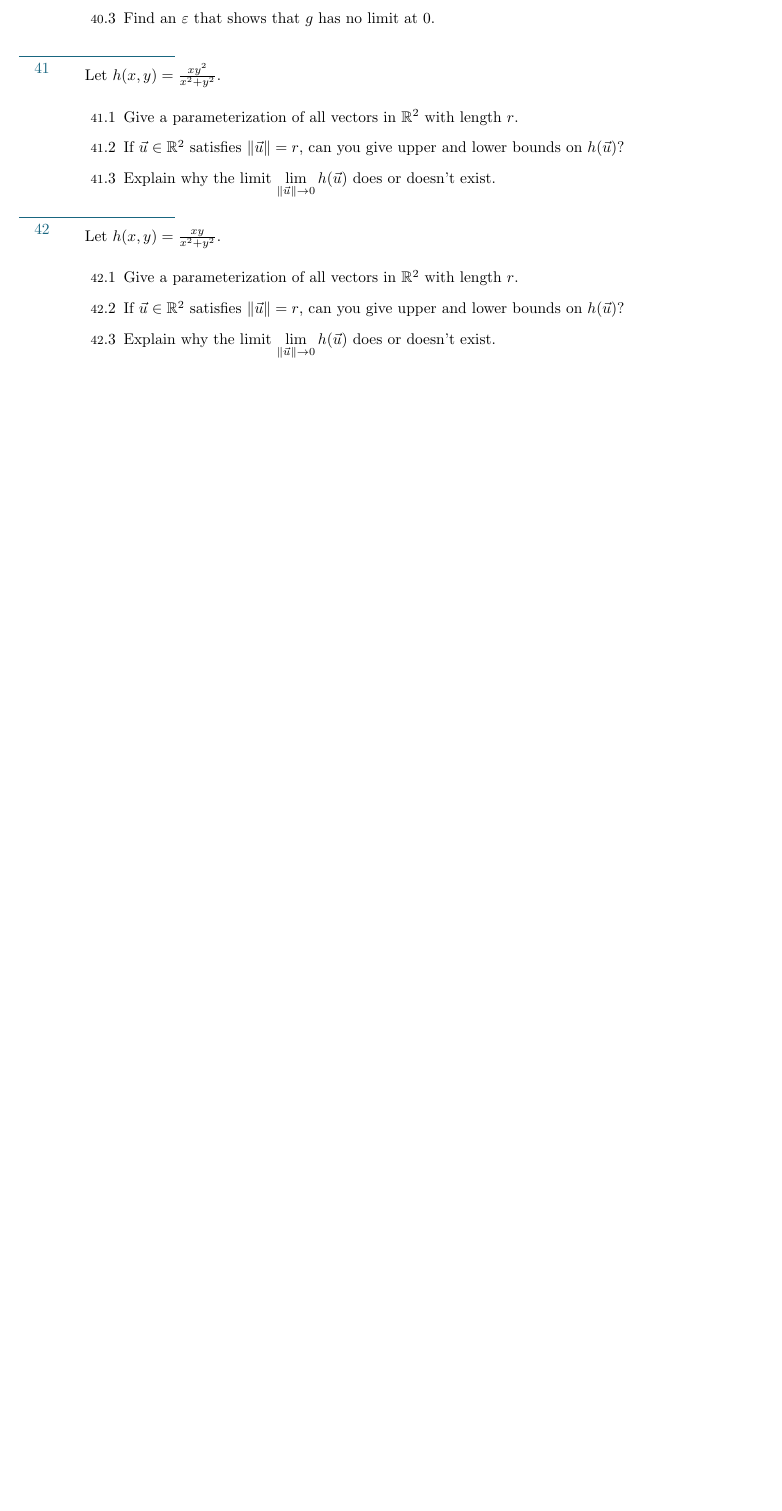
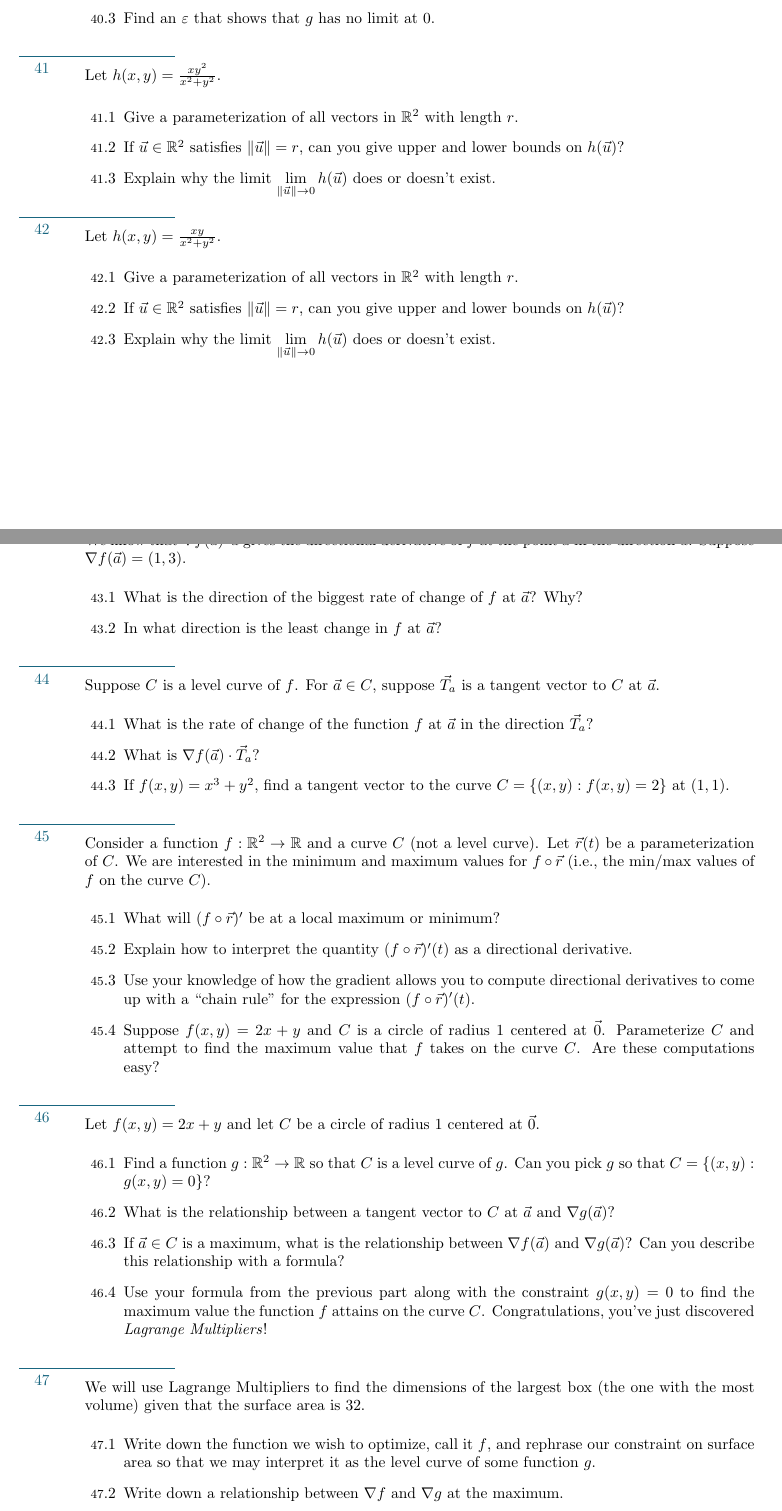
Before and after one commit to siefkenj/IBLVectorCalculus, a LaTeX problem sheet (problemset/vectorcalc.tex): part of page 15 of 34 before the commit and two parts of pages 15 and 16 of 36 after it, the two joined at a grey line, cut so that both start at the same text, the shorter picture padded with empty space. Compiled offline with pdfLaTeX.

Commit message:
Added lagrange multipliers

```diff
--- a/problemset/vectorcalc.tex
+++ b/problemset/vectorcalc.tex
@@ -85,6 +85,7 @@
 \newcommand{\mat}[1]{\begin{bmatrix}#1\end{bmatrix}}
 \newcommand{\chr}{\mathrm{char}}
 \newcommand{\url}[1]{#1}
+\renewcommand{\d}{\mathrm{d}}
 
 %%%
 % Create a command that draws a horizontal line extending into the margin.
@@ -1191,0 +1197,58 @@ requestion, or opening an \emph{issue} at
+	of $f$ at the point $\vec a$ in the direction $\vec u$.  Suppose
+	$\nabla f(\vec a) = (1,3)$.
+	\begin{Enum}
+		\item What is the direction of the biggest rate of change of $f$ at $\vec a$? Why?
+		\item In what direction is the least change in $f$ at $\vec a$?
+	\end{Enum}
+
+	\sep
+	Suppose $C$ is a level curve of $f$.  For $\vec a\in C$, suppose $\vec T_a$ is a tangent vector to
+	$C$ at $\vec a$.
+	\begin{Enum}
+		\item What is the rate of change of the function $f$ at $\vec a$ in the direction $\vec T_a$?
+		\item What is $\nabla f(\vec a)\cdot \vec T_a$?
+		\item If $f(x,y)=x^3+y^2$, find a tangent vector to the curve $C=\{(x,y):f(x,y)=2\}$ at $(1,1)$.
+	\end{Enum}
+
+	\sep
+	Consider a function $f:\R^2\to \R$ and a curve $C$ (not a level curve).  Let $\vec r(t)$
+	be a parameterization of $C$.  We are interested in the minimum and maximum values for
+	$f\circ \vec r$ (i.e., the min/max values of $f$ on the curve $C$).
+	\begin{Enum}
+		\item What will $(f\circ \vec r)'$ be at a local maximum or minimum?
+		\item Explain how to interpret the quantity $(f\circ \vec r)'(t)$
+			as a directional derivative.
+		\item Use your knowledge of how the gradient allows you to compute directional derivatives
+			to come up with a ``chain rule'' for the expression $(f\circ \vec r)'(t)$.
+		\item Suppose $f(x,y) = 2x+y$ and $C$ is a circle of radius 1 centered at $\vec 0$.
+			Parameterize $C$ and attempt to find the maximum value that $f$ takes on the curve $C$.
+			Are these computations easy?
+	\end{Enum}
+
+	\sep
+	Let $f(x,y)=2x+y$ and let $C$ be a circle of radius 1 centered at $\vec 0$.
+	\begin{Enum}
+		\item Find a function $g:\R^2\to \R$ so that $C$ is a level curve of $g$.
+			Can you pick $g$ so that $C=\{(x,y): g(x,y)=0\}$?
+		\item What is the relationship between a tangent vector to $C$ at $\vec a$ and
+			$\nabla g(\vec a)$?
+		\item If $\vec a\in C$ is a maximum, what is the relationship between
+			$\nabla f(\vec a)$ and $\nabla g(\vec a)$?  Can you describe this relationship
+			with a formula?
+		\item Use your formula from the previous part along with the constraint $g(x,y)=0$
+			to find the maximum value the function $f$ attains on the curve $C$.  Congratulations,
+			you've just discovered \emph{Lagrange Multipliers}!
+
+	\end{Enum}
+
+	\sep
+	We will use Lagrange Multipliers to find the dimensions of the largest box (the one with the most volume)
+	given that the surface area is $32$.
+	\begin{Enum}
+		\item Write down the function we wish to optimize, call it $f$, and rephrase our constraint
+			on surface area so that we may interpret it as the level curve of some function $g$.
+		\item Write down a relationship between $\nabla f$ and $\nabla g$ at the maximum.
+		\item Write down all equations obtained thus far, and attempt to solve for the dimensions of the box.
+			Do we need to solve for every variable?
+	\end{Enum}
+\newpage
```
Also changed, not shown: problemset/vectorcalc.pdf, problemset/vectorcalc.tex (43 more changed lines).
